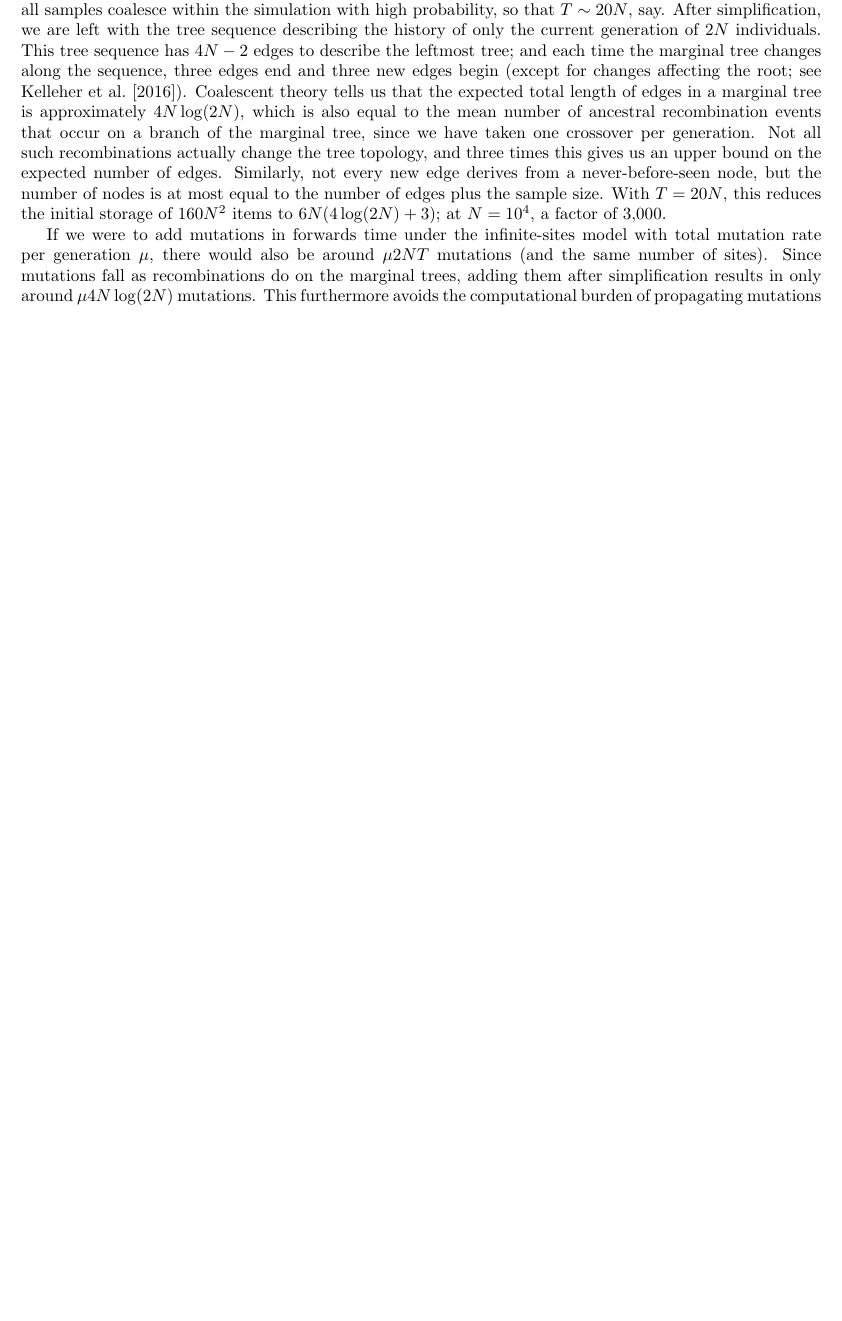
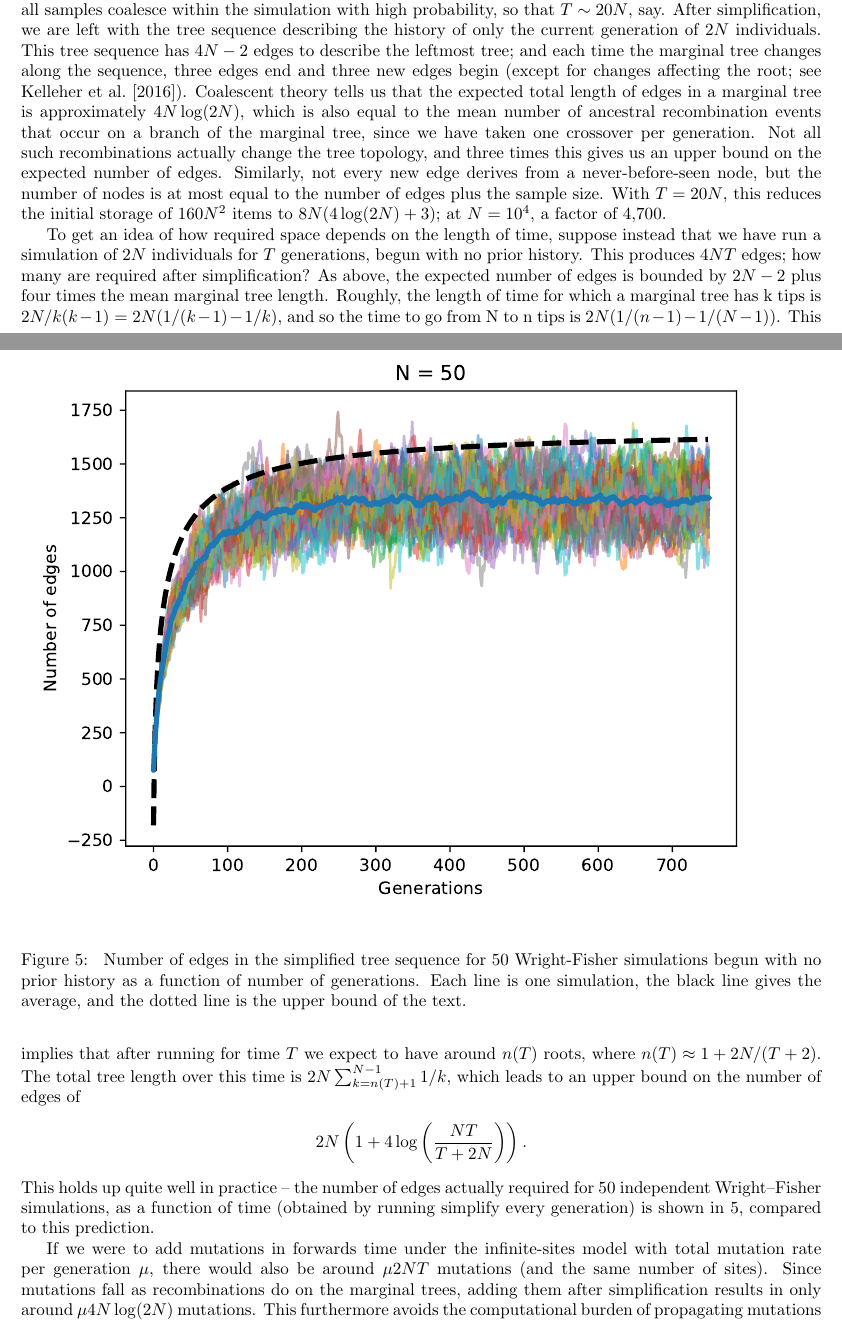
Before and after one commit to petrelharp/ftprime_ms, a LaTeX paper (forwards_paper.tex): part of page 8 of 13 before the commit and two parts of pages 8 and 9 of 14 after it, the two joined at a grey line, cut so that both start at the same text, the shorter picture padded with empty space. Compiled offline with pdfLaTeX.

Commit message:
added space complexity figure

```diff
--- a/forwards_paper.tex
+++ b/forwards_paper.tex
@@ -563,8 +563,48 @@ Not all such recombinations actually change the tree topology,
 and three times this gives us an upper bound on the expected number of edges.
 Similarly, not every new edge derives from a never-before-seen node,
 but the number of nodes is at most equal to the number of edges plus the sample size.
-With $T=20N$, this reduces the initial storage of $160 N^2$ items to $6N(4\log(2N) + 3)$;
-at $N=10^4$, a factor of 3,000.
+With $T=20N$, this reduces the initial storage of $160 N^2$ items to $8N(4\log(2N) + 3)$;
+at $N=10^4$, a factor of 4,700.
+
+To get an idea of how required space depends on the length of time,
+suppose instead that we have run a simulation of $2N$ individuals for $T$ generations,
+begun with no prior history.
+This produces $4NT$ edges; how many are required after simplification?
+As above, the expected number of edges is bounded by $2N-2$ plus four times the mean marginal tree length.
+Roughly, the length of time for which a marginal tree has k tips is
+$2N/k(k-1) = 2N(1/(k-1) - 1/k)$,
+and so the time to go from N to n tips is $2N(1/(n-1) - 1/(N-1))$.
+This implies that after running for time $T$ we expect to
+have around $n(T)$ roots, where $n(T) \approx 1 + 2N/(T+2)$.
+The total tree length over this time is
+$2 N \sum_{k=n(T)+1}^{N-1} 1/k$, which
+% is approximately
+% \begin{align*}
+%     2 N \log\left( \frac{N}{1 + 2 N/(T+2)} \right) .
+% \end{align*}
+leads to an upper bound on the number of edges of
+\begin{align*}
+    2 N \left( 1 + 4 \log\left( \frac{NT}{T + 2 N} \right)\right) .
+\end{align*}
+This holds up quite well in practice --
+the number of edges actually required for 50 independent Wright--Fisher simulations,
+as a function of time (obtained by running simplify every generation)
+is shown in \ref{fig:num_edges}, compared to this prediction.
+
+\begin{figure}
+    \begin{center}
+        \includegraphics{sims/num_edges_50}
+    \end{center}
+    \caption{
+        Number of edges in the simplified tree sequence
+        for 50 Wright-Fisher simulations begun with no prior history
+        as a function of number of generations.
+        Each line is one simulation, the black line gives the average,
+        and the dotted line is the upper bound of the text.
+        \label{fig:num_edges}
+    }
+\end{figure}
+
 
 If we were to add mutations in forwards time
 under the infinite-sites model with total mutation rate per generation $\mu$,
```
Also changed, not shown: forwards_paper.pdf.
